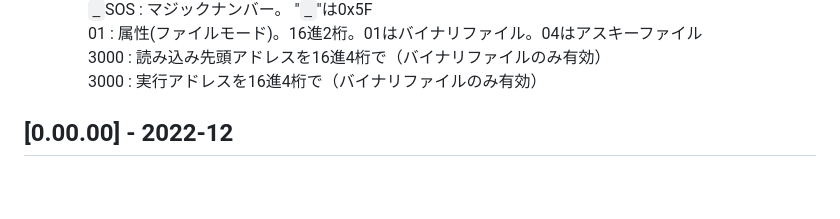
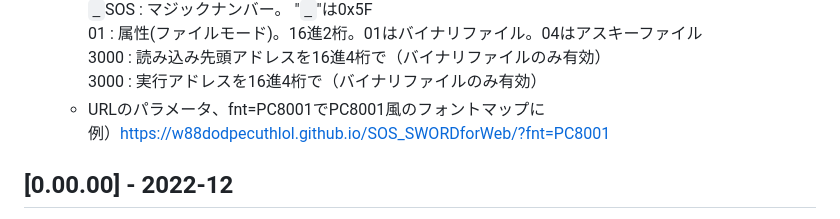
Before and after one commit to W88DodPECuThLOl/SOS_SWORDforWeb, a Markdown page: CHANGELOG.md, the part around the change. GitHub-like rendering; blank space fills up the shorter version.

```diff
--- a/CHANGELOG.md
+++ b/CHANGELOG.md
@@ -39,6 +39,8 @@
     01 : 属性(ファイルモード)。16進2桁。01はバイナリファイル。04はアスキーファイル
     3000 : 読み込み先頭アドレスを16進4桁で（バイナリファイルのみ有効）
     3000 : 実行アドレスを16進4桁で（バイナリファイルのみ有効）
+  - URLのパラメータ、fnt=PC8001でPC8001風のフォントマップに
+    例）https://w88dodpecuthlol.github.io/SOS_SWORDforWeb/?fnt=PC8001
 
 ## [0.00.00] - 2022-12
 - 最初のリリース
```
Also changed, not shown: README.md (+3 -1 lines).
